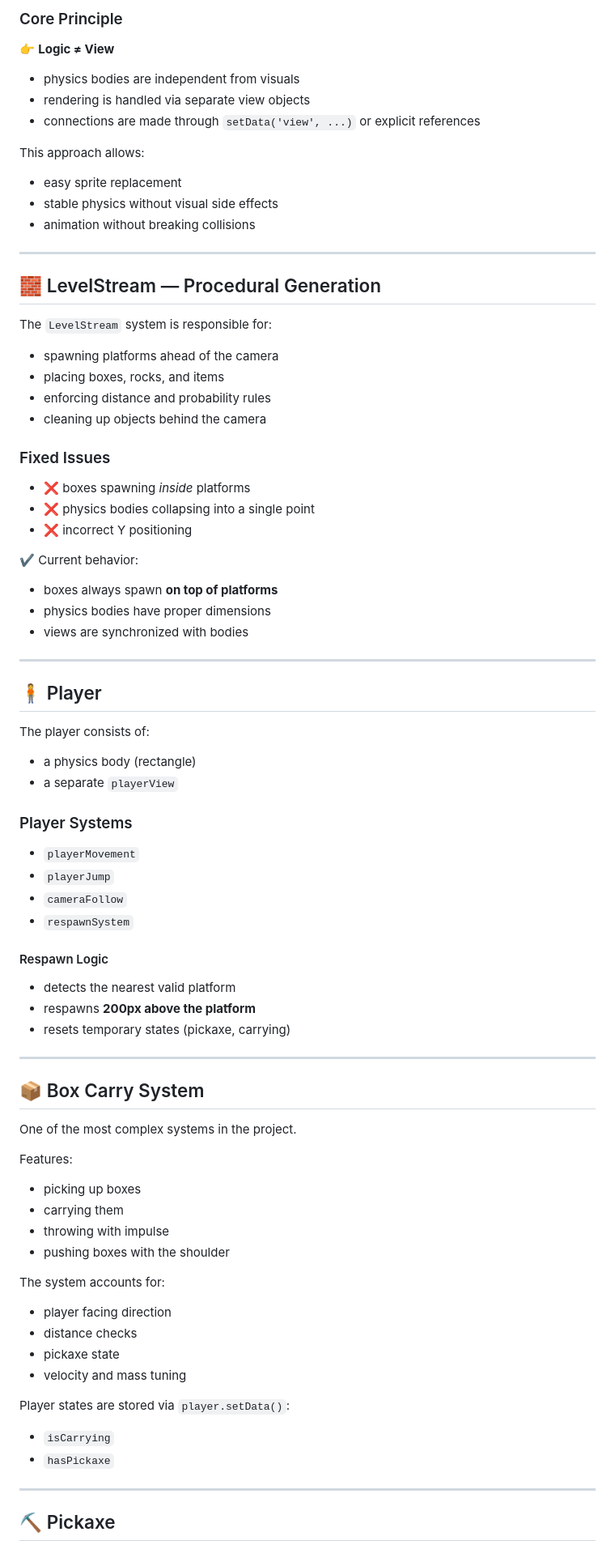
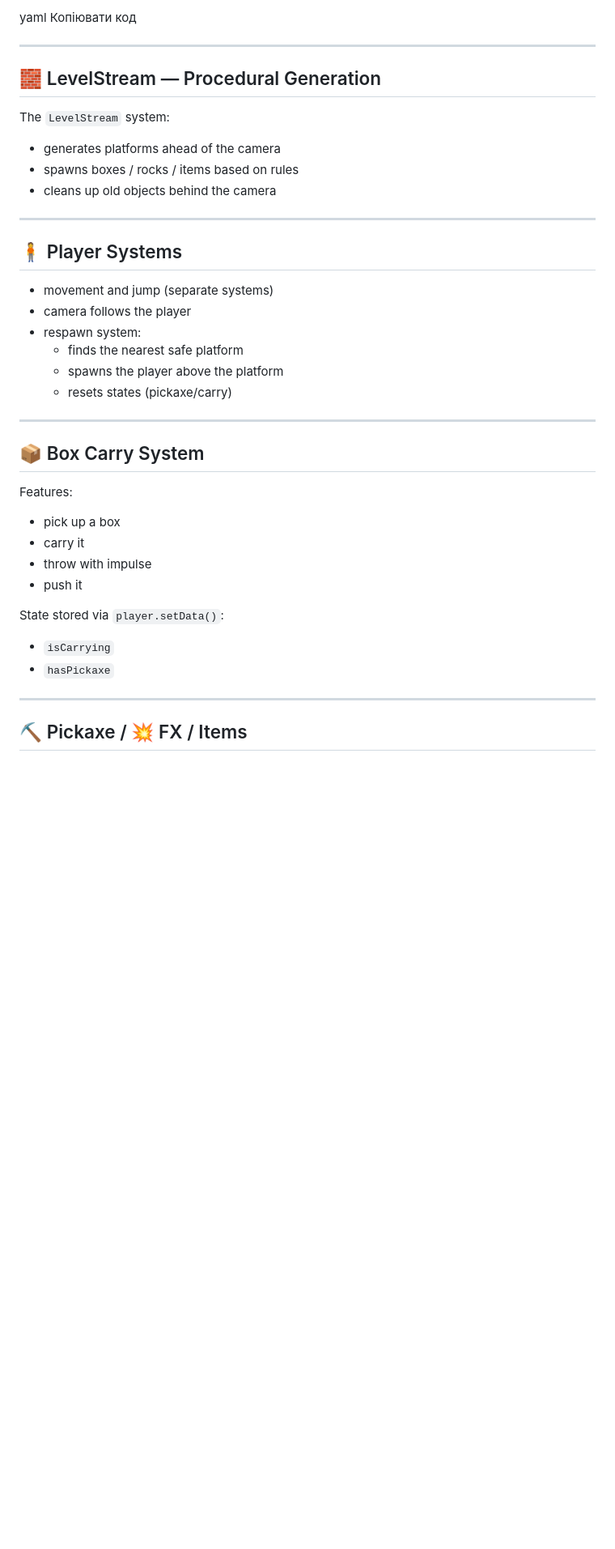
Before and after one commit to S-Khraban/phaser-runner, a Markdown page: README.md, the part around one of its changes. Shown at 81% size. GitHub-like rendering; blank space fills up the shorter version.

```diff
--- a/README.md
+++ b/README.md
@@ -76,89 +75,42 @@ package-lock.json
 
-### Core Principle
-
-👉 **Logic ≠ View**
-
-* physics bodies are independent from visuals
-* rendering is handled via separate view objects
-* connections are made through `setData('view', ...)` or explicit references
-
-This approach allows:
-
-* easy sprite replacement
-* stable physics without visual side effects
-* animation without breaking collisions
+yaml
+Копіювати код
 
 ---
 
 ## 🧱 LevelStream — Procedural Generation
 
-The `LevelStream` system is responsible for:
-
-* spawning platforms ahead of the camera
-* placing boxes, rocks, and items
-* enforcing distance and probability rules
-* cleaning up objects behind the camera
-
-### Fixed Issues
-
-* ❌ boxes spawning *inside* platforms
-* ❌ physics bodies collapsing into a single point
-* ❌ incorrect Y positioning
-
-✔️ Current behavior:
-
-* boxes always spawn **on top of platforms**
-* physics bodies have proper dimensions
-* views are synchronized with bodies
+The `LevelStream` system:
+- generates platforms ahead of the camera
+- spawns boxes / rocks / items based on rules
+- cleans up old objects behind the camera
 
 ---
 
-## 🧍 Player
+## 🧍 Player Systems
 
-The player consists of:
-
-* a physics body (rectangle)
-* a separate `playerView`
-
-### Player Systems
-
-* `playerMovement`
-* `playerJump`
-* `cameraFollow`
-* `respawnSystem`
-
-#### Respawn Logic
-
-* detects the nearest valid platform
-* respawns **200px above the platform**
-* resets temporary states (pickaxe, carrying)
+- movement and jump (separate systems)
+- camera follows the player
+- respawn system:
+  - finds the nearest safe platform
+  - spawns the player above the platform
+  - resets states (pickaxe/carry)
 
 ---
 
 ## 📦 Box Carry System
 
-One of the most complex systems in the project.
+Features:
+- pick up a box
+- carry it
+- throw with impulse
+- push it
 
-Features:
-
-* picking up boxes
-* carrying them
-* throwing with impulse
-* pushing boxes with the shoulder
-
-The system accounts for:
-
-* player facing direction
-* distance checks
-* pickaxe state
-* velocity and mass tuning
-
-Player states are stored via `player.setData()`:
-
-* `isCarrying`
-* `hasPickaxe`
+State stored via `player.setData()`:
+- `isCarrying`
+- `hasPickaxe`
 
 ---
 
-## ⛏ Pickaxe
+## ⛏ Pickaxe / 💥 FX / Items
 
```
Also changed, not shown: other parts of README.md (+136 -317 lines).
